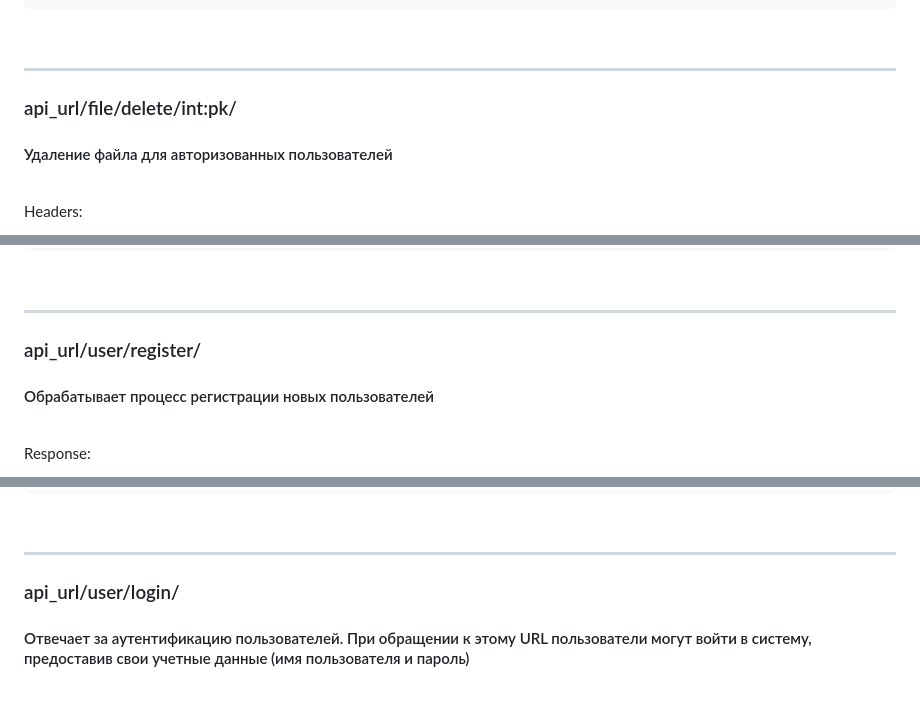
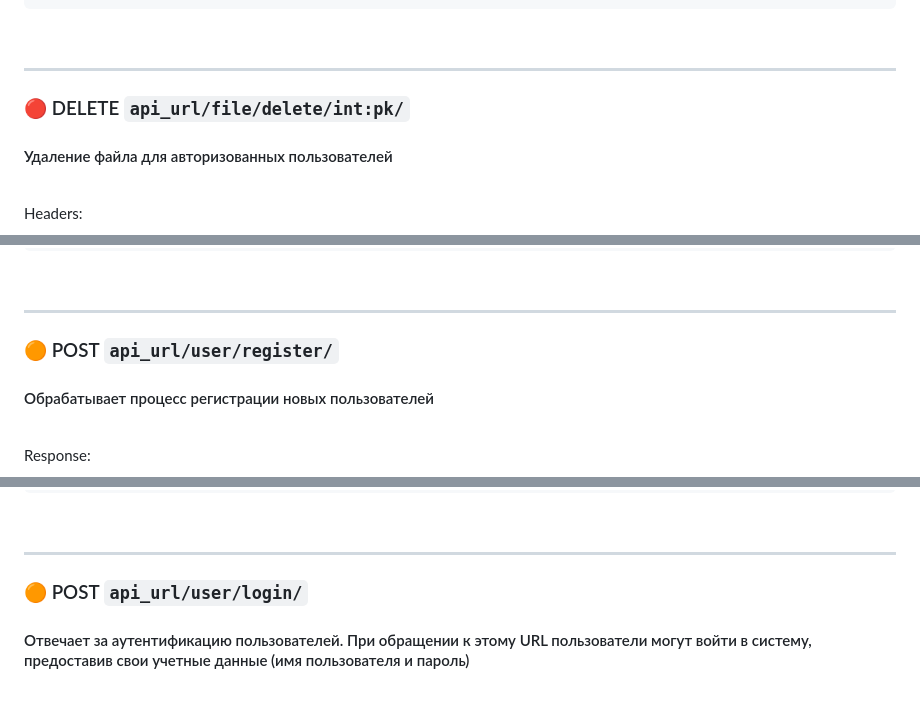
Before and after one commit to Alexmdvdv/ConverterFilesBackend, a Markdown page: README.md, 3 parts joined by grey strips. Drawn GitHub-style.

```diff
--- a/README.md
+++ b/README.md
@@ -107,8 +111,10 @@ Requset:
 
 
 <h3>
-    api_url/file/delete/int:pk/
 
+🔴 DELETE `api_url/file/delete/int:pk/`
+
+</h3>
 <h4>
     Удаление файла для авторизованных пользователей
 </h4>
@@ -208,7 +216,9 @@ Requset:
 
 
 <h3>
-    api_url/user/register/
+
+🟠 POST `api_url/user/register/`
+
 </h3>
 <h4>
     Обрабатывает процесс регистрации новых пользователей
@@ -243,7 +253,9 @@ Requset:
 
 
 <h3>
-    api_url/user/login/
+
+🟠 POST `api_url/user/login/`
+
 </h3>
 <h4>
     Отвечает за аутентификацию пользователей. При обращении к этому URL пользователи могут войти в систему, предоставив свои учетные данные (имя пользователя и пароль)
```
Also changed, not shown: other parts of README.md (+20 -8 lines).
